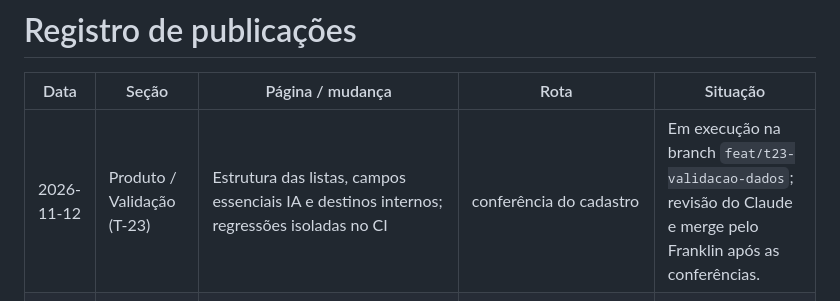
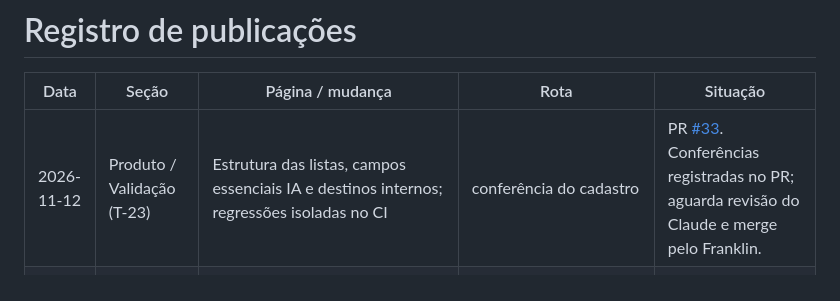
Before and after one commit to nilknarfsam/site-samfieldsoak, a Markdown page: docs/registro-de-publicacoes.md, the part around the change. Drawn GitHub-style.

Commit message:
docs: registra PR da validação dos dados
Feito-por: Codex

```diff
--- a/docs/registro-de-publicacoes.md
+++ b/docs/registro-de-publicacoes.md
@@ -2,7 +2,7 @@
 
 | Data | Seção | Página / mudança | Rota | Situação |
 |---|---|---|---|---|
-| 2026-11-12 | Produto / Validação (T-23) | Estrutura das listas, campos essenciais IA e destinos internos; regressões isoladas no CI | conferência do cadastro | Em execução na branch `feat/t23-validacao-dados`; revisão do Claude e merge pelo Franklin após as conferências. |
+| 2026-11-12 | Produto / Validação (T-23) | Estrutura das listas, campos essenciais IA e destinos internos; regressões isoladas no CI | conferência do cadastro | PR [#33](https://github.com/nilknarfsam/site-samfieldsoak/pull/33). Conferências registradas no PR; aguarda revisão do Claude e merge pelo Franklin. |
 | 2026-11-12 | Produto / IA sem lábia (T-22) | Mais recentes no topo por data da análise; último cadastro primeiro no mesmo dia; ordem mantida nos filtros | `#/ia-sem-labia` | Publicado após revisão do Claude e merge do PR [#32](https://github.com/nilknarfsam/site-samfieldsoak/pull/32) pelo Franklin em 12/11/2026. |
 | 2026-11-11 | IA sem lábia / Novidades | Guias completos sobre otimizadores de PC e antivírus pago; diagnóstico, checklist, limites e fontes oficiais | `#/ia-sem-labia/otimizadores-de-pc`, `#/ia-sem-labia/precisa-pagar-antivirus` | PR [#31](https://github.com/nilknarfsam/site-samfieldsoak/pull/31). Dados conferidos; testes de rotas delegados ao GitHub Actions por bloqueio do Chromium local. Aguarda merge pelo Franklin; carrosséis somente após confirmar artigos publicados. |
 | 2026-11-06 | Site / Música (Produto, T-21) | Piloto Suno por faixa: 12 músicas do Álbum 7 e Salmo 73 na home; abrir outro Suno/Spotify encerra o anterior, sem carregar embed no início | `#/inicio`, `#/musica/santuario-do-altissimo` | PR [#30](https://github.com/nilknarfsam/site-samfieldsoak/pull/30); aguarda revisão do Claude e merge do Franklin. Reprodução real da integração será conferida em HTTPS depois. |
```
Also changed, not shown: docs/09-plano-de-melhorias.md (+1 -1 lines).
